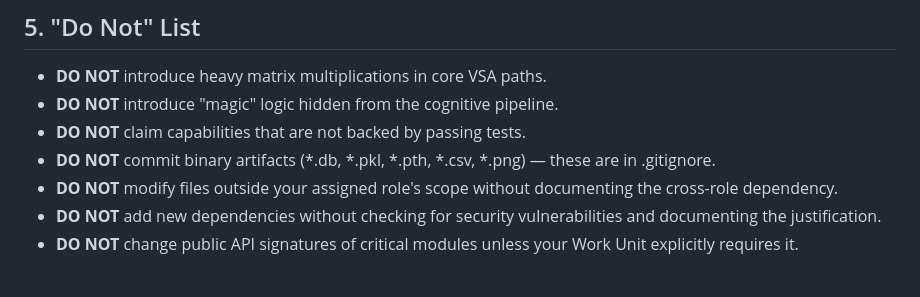
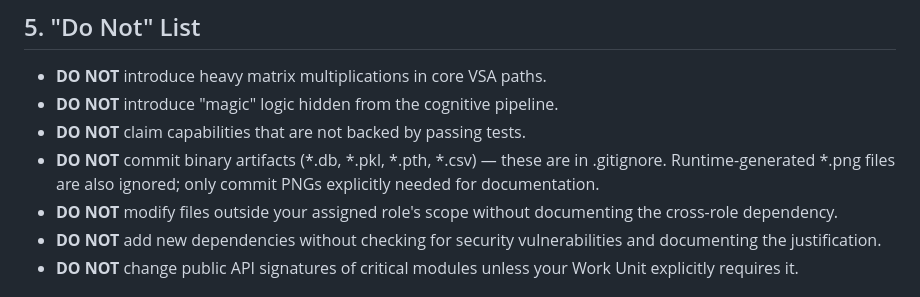
Before and after one commit to shiva2321/Neuro-Symbolic-Cognitive-Kernel, a Markdown page: docs/AGENT_INSTRUCTIONS.md, the part around the change. GitHub-like rendering.

```diff
--- a/docs/AGENT_INSTRUCTIONS.md
+++ b/docs/AGENT_INSTRUCTIONS.md
@@ -40,7 +40,7 @@ This document defines development conventions for the NSCK (Neuro-Symbolic Cogni
 *   **DO NOT** introduce heavy matrix multiplications in core VSA paths.
 *   **DO NOT** introduce "magic" logic hidden from the cognitive pipeline.
 *   **DO NOT** claim capabilities that are not backed by passing tests.
-*   **DO NOT** commit binary artifacts (*.db, *.pkl, *.pth, *.csv, *.png) — these are in .gitignore.
+*   **DO NOT** commit binary artifacts (*.db, *.pkl, *.pth, *.csv) — these are in .gitignore. Runtime-generated *.png files are also ignored; only commit PNGs explicitly needed for documentation.
 *   **DO NOT** modify files outside your assigned role's scope without documenting the cross-role dependency.
 *   **DO NOT** add new dependencies without checking for security vulnerabilities and documenting the justification.
 *   **DO NOT** change public API signatures of critical modules unless your Work Unit explicitly requires it.
```
Also changed, not shown: docs/AGENT_COORDINATION_PLAN.md (+2 -2 lines).
